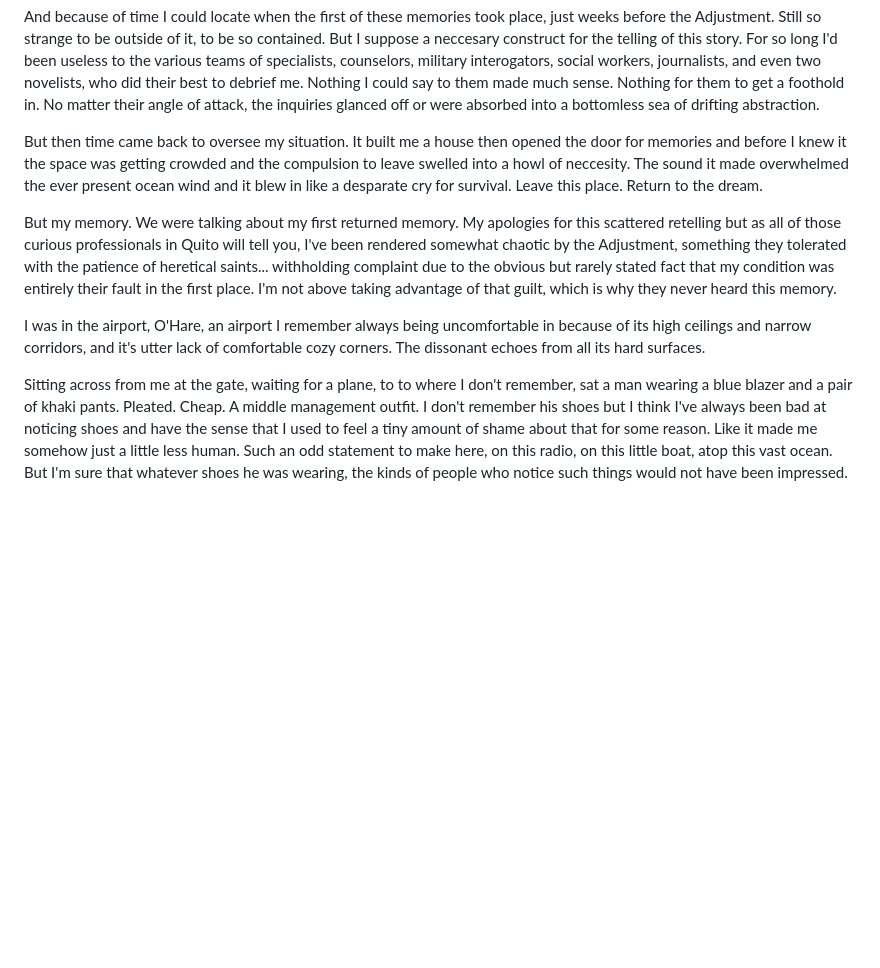
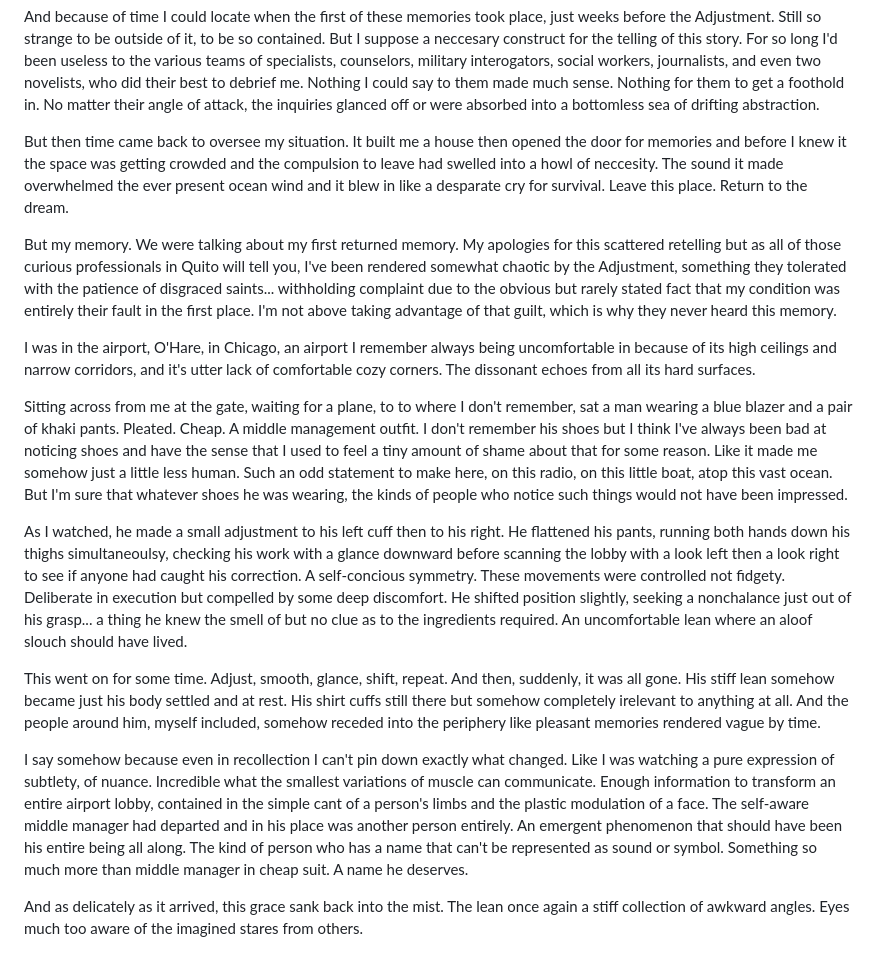
Before and after one commit to wileydavis/fata-organa, a Markdown page: _project/drafts/Fata_Organa_E1_D1.md, the part around the change. Rendered like a GitHub page; blank space fills up the shorter version.

Commit message:
finished draft 1 of fata organa airport scene.

```diff
--- a/_project/drafts/Fata_Organa_E1_D1.md
+++ b/_project/drafts/Fata_Organa_E1_D1.md
@@ -146,10 +146,18 @@ The first thing time did was to draw a line in my mind. Like it owned the place.
 
 And because of time I could locate when the first of these memories took place, just weeks before the Adjustment. Still so strange to be outside of it, to be so contained. But I suppose a neccesary construct for the telling of this story. For so long I'd been useless to the various teams of specialists, counselors, military interogators, social workers, journalists, and even two novelists, who did their best to debrief me. Nothing I could say to them made much sense. Nothing for them to get a foothold in. No matter their angle of attack, the inquiries glanced off or were absorbed into a bottomless sea of drifting abstraction.
 
-But then time came back to oversee my situation. It built me a house then opened the door for memories and before I knew it the space was getting crowded and the compulsion to leave swelled into a howl of neccesity. The sound it made overwhelmed the ever present ocean wind and it blew in like a desparate cry for survival. Leave this place. Return to the dream.
+But then time came back to oversee my situation. It built me a house then opened the door for memories and before I knew it the space was getting crowded and the compulsion to leave had swelled into a howl of neccesity. The sound it made overwhelmed the ever present ocean wind and it blew in like a desparate cry for survival. Leave this place. Return to the dream.
 
-But my memory. We were talking about my first returned memory. My apologies for this scattered retelling but as all of those curious professionals in Quito will tell you, I've been rendered somewhat chaotic by the Adjustment, something they tolerated with the patience of heretical saints... withholding complaint due to the obvious but rarely stated fact that my condition was entirely their fault in the first place. I'm not above taking advantage of that guilt, which is why they never heard this memory.
+But my memory. We were talking about my first returned memory. My apologies for this scattered retelling but as all of those curious professionals in Quito will tell you, I've been rendered somewhat chaotic by the Adjustment, something they tolerated with the patience of disgraced saints... withholding complaint due to the obvious but rarely stated fact that my condition was entirely their fault in the first place. I'm not above taking advantage of that guilt, which is why they never heard this memory.
 
-I was in the airport, O'Hare, an airport I remember always being uncomfortable in because of its high ceilings and narrow corridors, and it's utter lack of comfortable cozy corners. The dissonant echoes from all its hard surfaces.
+I was in the airport, O'Hare, in Chicago, an airport I remember always being uncomfortable in because of its high ceilings and narrow corridors, and it's utter lack of comfortable cozy corners. The dissonant echoes from all its hard surfaces.
 
 Sitting across from me at the gate, waiting for a plane, to to where I don't remember, sat a man wearing a blue blazer and a pair of khaki pants. Pleated. Cheap. A middle management outfit. I don't remember his shoes but I think I've always been bad at noticing shoes and have the sense that I used to feel a tiny amount of shame about that for some reason. Like it made me somehow just a little less human. Such an odd statement to make here, on this radio, on this little boat, atop this vast ocean. But I'm sure that whatever shoes he was wearing, the kinds of people who notice such things would not have been impressed.
+
+As I watched, he made a small adjustment to his left cuff then to his right. He flattened his pants, running both hands down his thighs simultaneoulsy, checking his work with a glance downward before scanning the lobby with a look left then a look right to see if anyone had caught his correction. A self-concious symmetry. These movements were controlled not fidgety. Deliberate in execution but compelled by some deep discomfort. He shifted position slightly, seeking a nonchalance just out of his grasp... a thing he knew the smell of but no clue as to the ingredients required. An uncomfortable lean where an aloof slouch should have lived.
+
+This went on for some time. Adjust, smooth, glance, shift, repeat. And then, suddenly, it was all gone. His stiff lean somehow became just his body settled and at rest. His shirt cuffs still there but somehow completely irelevant to anything at all. And the people around him, myself included, somehow receded into the periphery like pleasant memories rendered vague by time.
+
+I say somehow because even in recollection I can't pin down exactly what changed. Like I was watching a pure expression of subtlety, of nuance. Incredible what the smallest variations of muscle can communicate. Enough information to transform an entire airport lobby, contained in the simple cant of a person's limbs and the plastic modulation of a face. The self-aware middle manager had departed and in his place was another person entirely. An emergent phenomenon that should have been his entire being all along. The kind of person who has a name that can't be represented as sound or symbol. Something so much more than middle manager in cheap suit. A name he deserves.
+
+And as delicately as it arrived, this grace sank back into the mist. The lean once again a stiff collection of awkward angles. Eyes much too aware of the imagined stares from others.
```
